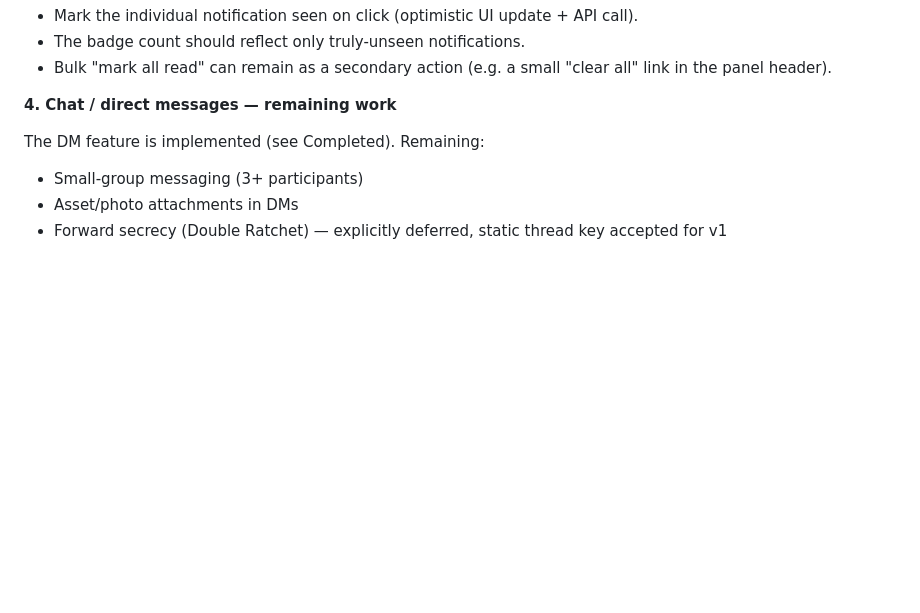
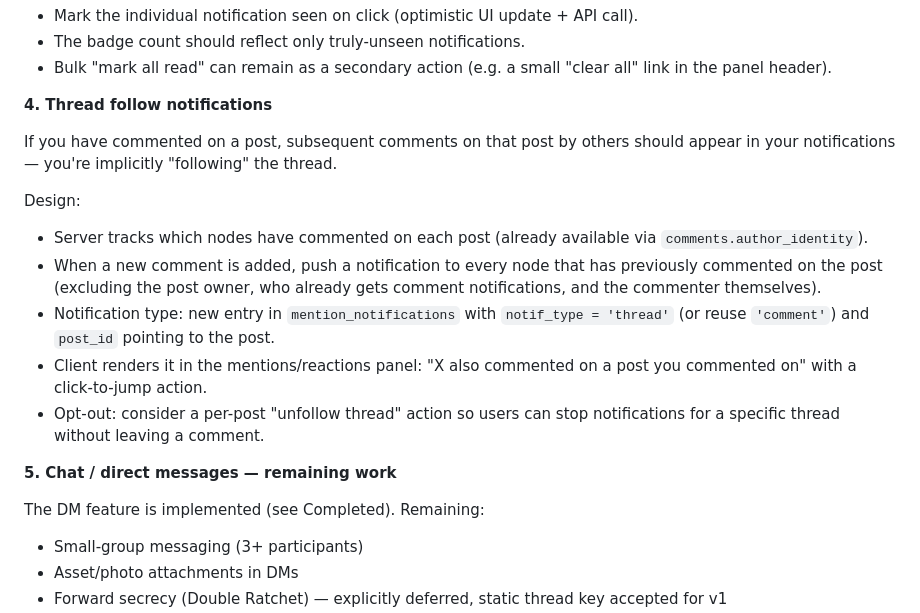
Before and after one commit to casseveritt/stor, a Markdown page: ROADMAP.md, the part around the change. GitHub-like rendering; blank space fills up the shorter version.

Commit message:
roadmap: thread follow notifications for posts you have commented on

```diff
--- a/ROADMAP.md
+++ b/ROADMAP.md
@@ -77,7 +77,25 @@ is opened). Instead:
 - Bulk "mark all read" can remain as a secondary action (e.g. a small "clear all" link in
   the panel header).
 
-**4. Chat / direct messages — remaining work**
+**4. Thread follow notifications**
+
+If you have commented on a post, subsequent comments on that post by others should appear
+in your notifications — you're implicitly "following" the thread.
+
+Design:
+- Server tracks which nodes have commented on each post (already available via
+  `comments.author_identity`).
+- When a new comment is added, push a notification to every node that has previously
+  commented on the post (excluding the post owner, who already gets comment notifications,
+  and the commenter themselves).
+- Notification type: new entry in `mention_notifications` with `notif_type = 'thread'`
+  (or reuse `'comment'`) and `post_id` pointing to the post.
+- Client renders it in the mentions/reactions panel: "X also commented on a post you
+  commented on" with a click-to-jump action.
+- Opt-out: consider a per-post "unfollow thread" action so users can stop notifications
+  for a specific thread without leaving a comment.
+
+**5. Chat / direct messages — remaining work**
 
 The DM feature is implemented (see Completed). Remaining:
 - Small-group messaging (3+ participants)
```
